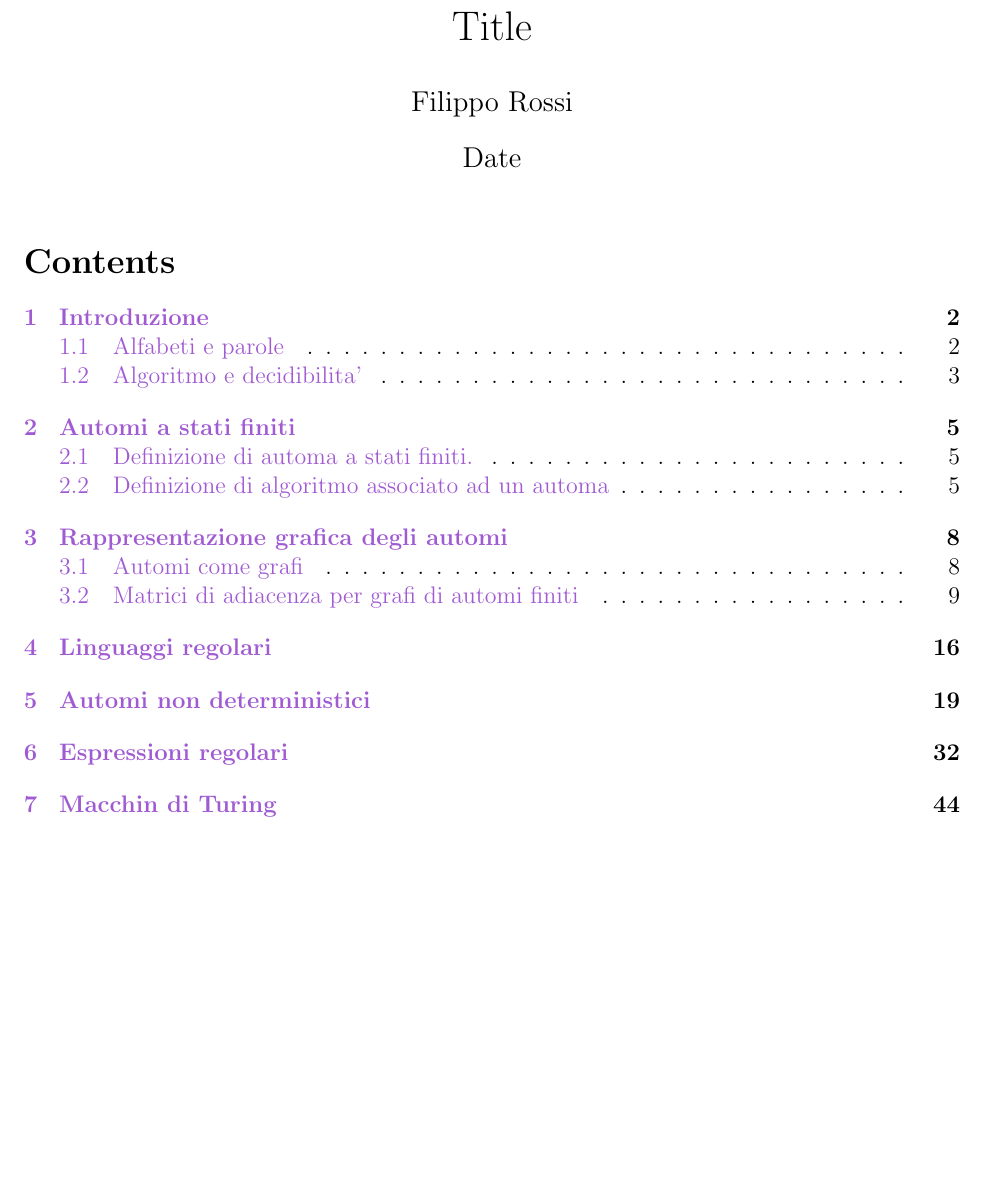
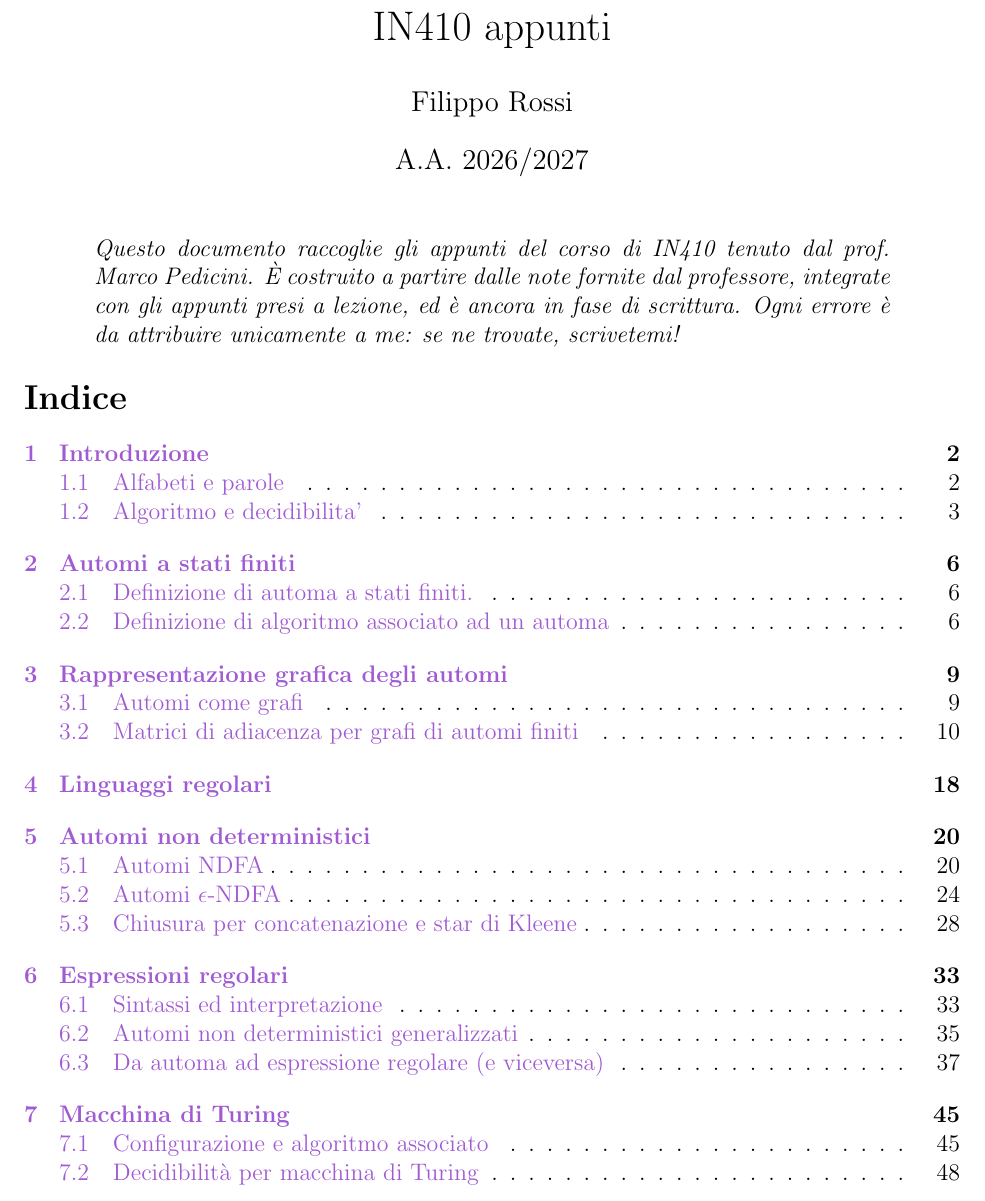
Before and after one commit to potewww/IN410___dispense, a LaTeX document (main.tex, which reads automi_non_deterministici.tex, espressioniregolari.tex, macchinadituring.tex): part of page 1 of 74 before the commit and part of page 1 of 76 after it, cut at the place of the change, the shorter picture padded with empty space. The pictures show the PDF file main.pdf that the author committed with the source.

Commit message:
modifche giovedì mattina

```diff
--- a/automi_non_deterministici.tex
+++ b/automi_non_deterministici.tex
@@ -1,3 +1,6 @@
+
+
+\subsection{Automi NDFA}
 Il concetto di computazione non deterministica viene introdotto per modellare la possibilità di effettuare
 transizioni multiple (in questo caso il non determinismo modella una sorta di computazione parallela) oppure
 la possibiltà di scegliere tra più possibili evoluzioni della computazione.
@@ -574,6 +579,8 @@ la parola $10$ è rifiutata.
 
 \end{exam}
 
+\subsection{Chiusura per
+concatenazione e star di Kleene}
 A questo punto possiamo mostrare che la
 concatenazione di due insiemi decidibili per automa finito
 non-deterministico è anch'essa decidibile per
--- a/espressioniregolari.tex
+++ b/espressioniregolari.tex
@@ -1,3 +1,4 @@
+\subsection{Sintassi ed interpretazione}
 Avendo individuato i costrutti rispetto ai quali l’insieme di tutti gli insiemi regolari resta invariato (concatenazione, unione e operatore * di Kleene), si può formalizzare una grammatica data dalla rappresentazione
 simbolica di alcuni insiemi regolari di base.
 \begin{defi}
@@ -174,6 +175,7 @@ con insiemi DFA-decidibili: si veda la figura
 \caption{Costruzione dell'automa che decide $X_1 + X_2$ a partire da quelli che decidono $X_1$ e $X_2$.}
 \label{fig:somma}
 \end{figure}
+\subsection{Automi non deterministici generalizzati}
 Quello che invece vorremmo mostrare ora è che vale anche l'implicazione inversa della proposizione precedente. Per farlo introdurremo una nuova versione di automa.
 \begin{defi}
 Un \textit{automa a stati finiti non-deterministico generalizzato} di alfabeto $A$ e insieme degli stati $Q$ è una tripla:
@@ -436,6 +438,7 @@ che non modicano l'insieme deciso dall'automa stesso.
 \label{fig:erase}
 \end{figure}
 \end{itemize}
+\subsection{Da automa ad espressione regolare (e viceversa)}
 A questo punto
 possiamo mostrare il seguente risultato.
 \begin{prop}
--- a/macchinadituring.tex
+++ b/macchinadituring.tex
@@ -1,3 +1,4 @@
+\subsection{Configurazione e algoritmo associato}
 Alla luce di quanto fatto prima, sembrerebbe naturale chiamare algoritmica qualsiasi procedura costruita a partire da un
 automa finito.
 In particolare è chiaro che una tale procedura può essere descritta in un linguaggio di
@@ -164,7 +165,7 @@ Vediamo ora l'avvio e l'arresto del calcolo.
 In sintesi, $\mu$ è la ``regola locale'' (cosa fare dato stato+carattere letto); $\tau$ applica questa regola a una configurazione globale producendone la successiva; $\epsilon$ dice come tradurre l'input iniziale in una configurazione; l'iterazione di $\tau$ a partire da $\epsilon(w)$, fino a un eventuale stato terminale, è \emph{l'esecuzione dell'algoritmo} $\mathcal{A}_\mu$ sull'input $w$.
 \end{rema}
 
-
+\subsection{Decidibilità per macchina di Turing}
 \begin{defi}
 Sia $X \subset A^*$, allora $X$ si dice \emph{decidibile tramite Macchina di Turing} (o \emph{Turing-decidibile}) se esiste $Q$ insieme finito di stati e una macchina di Turing
 di alfabeto $A$ e insieme degli stati $Q$ per cui l'algoritmo associato $\mathcal{A}_\mu$ decide l'insieme $X$.
--- a/main.tex
+++ b/main.tex
@@ -11,12 +12,32 @@
+\begin{center}
+\begin{minipage}{0.85\textwidth}
+\itshape
+Questo documento raccoglie gli appunti del corso di IN410 tenuto dal
+prof.\ Marco Pedicini. È costruito a partire dalle note fornite dal professore,
+integrate con gli appunti presi a lezione, ed è ancora in fase di scrittura.
+Ogni errore è da attribuire unicamente a me: se ne trovate, scrivetemi!
+\end{minipage}
+\end{center}
+
 \tableofcontents
-\noindent
-\\
+
+
 \section{Introduzione}
 \input{intro}
+
+\newpage
+
 \section{Automi a stati finiti}
 \input{automi_finiti}
+
+\newpage
+
+
 \section{Rappresentazione grafica degli automi}
 \input{rappresentazione grafica degli automi}
+
+\newpage
+
 
 \section{Linguaggi regolari}
 \input{linguaggi_regolari}
@@ -30,8 +51,10 @@
 
 \newpage
 
-\section{Macchin di Turing}
+\section{Macchina di Turing}
 \input{macchinadituring}
+
+\newpage
 
 \section{Teoria della complessità}
 \input{complessità}
```
Also changed, not shown: packages.tex (+1 -1 lines), main.pdf, automi_non_deterministici.tex (2 more changed lines), macchinadituring.tex (2 more changed lines), main.tex (5 more changed lines), 6 other files.
